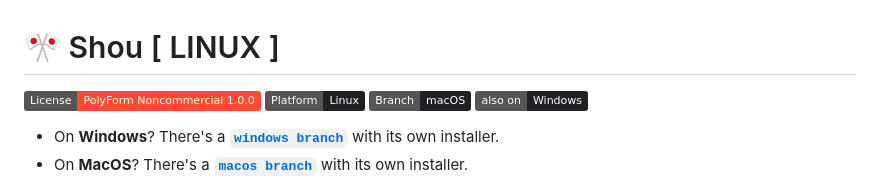
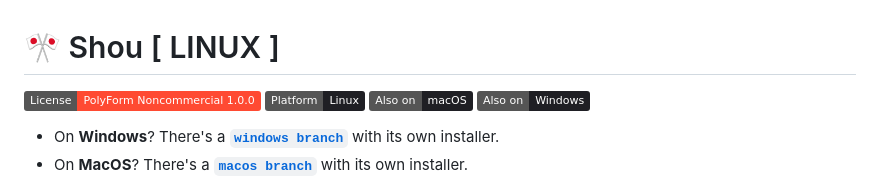
Before and after one commit to Shio-T0/Shou, a Markdown page: README.md, the part around the change. Drawn GitHub-style; badges without logos.

Commit message:
Fix badge text for macOS and Windows links

```diff
--- a/README.md
+++ b/README.md
@@ -2,8 +2,8 @@
 
 [![License: PolyForm Noncommercial 1.0.0](https://img.shields.io/badge/License-PolyForm%20Noncommercial%201.0.0-ff4a32.svg)](LICENSE.md)
 [![Platform: Linux](https://img.shields.io/badge/Platform-Linux-1f1f24.svg?logo=linux&logoColor=white)](#requirements)
-[![Also on MacOS](https://img.shields.io/badge/Branch-macOS-1f1f24.svg?logo=apple&logoColor=white)](../../tree/macos)
-[![Also on Windows](https://img.shields.io/badge/also%20on-Windows-1f1f24.svg?logo=windows&logoColor=white)](../../tree/windows)
+[![Also on MacOS](https://img.shields.io/badge/Also%20on-macOS-1f1f24.svg?logo=apple&logoColor=white)](../../tree/macos)
+[![Also on Windows](https://img.shields.io/badge/Also%20on-Windows-1f1f24.svg?logo=windows&logoColor=white)](../../tree/windows)
 
  - On **Windows**? There's a **[`windows branch`](../../tree/windows)** with its own installer.
  - On **MacOS**? There's a **[`macos branch`](../../tree/macos)** with its own installer.
```
